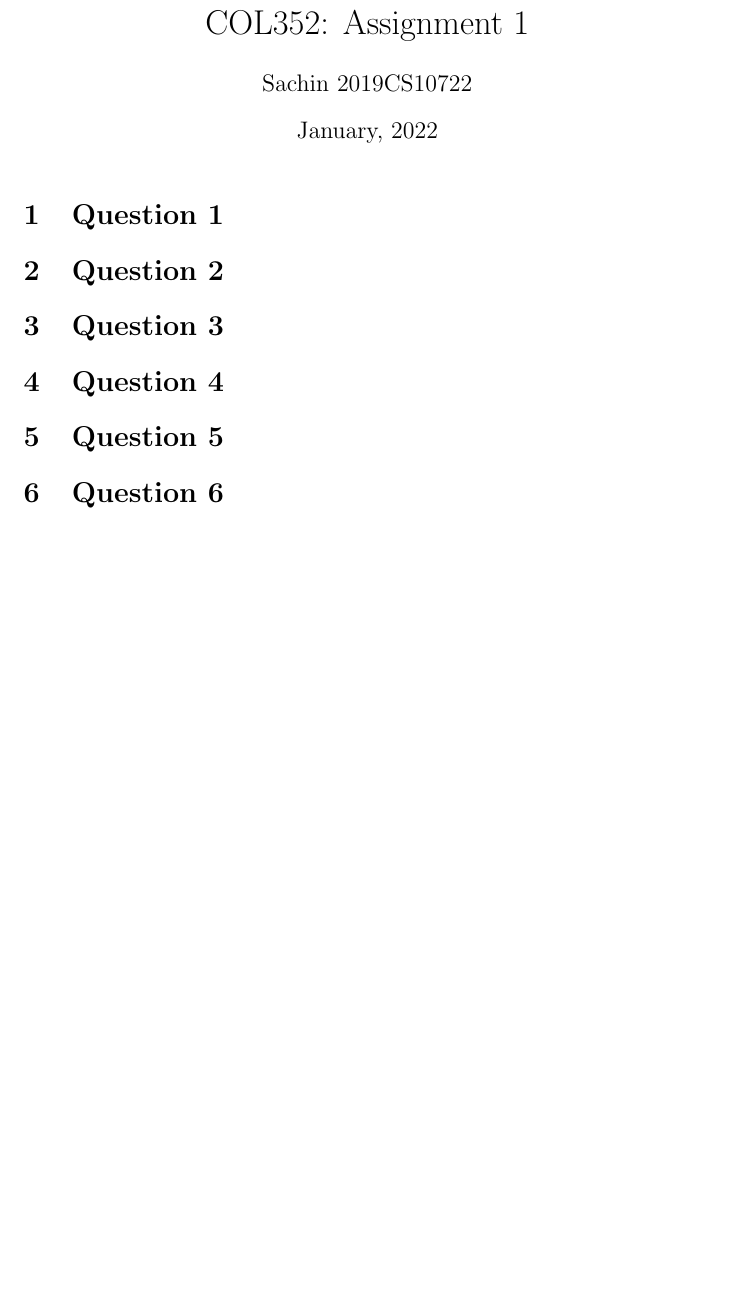
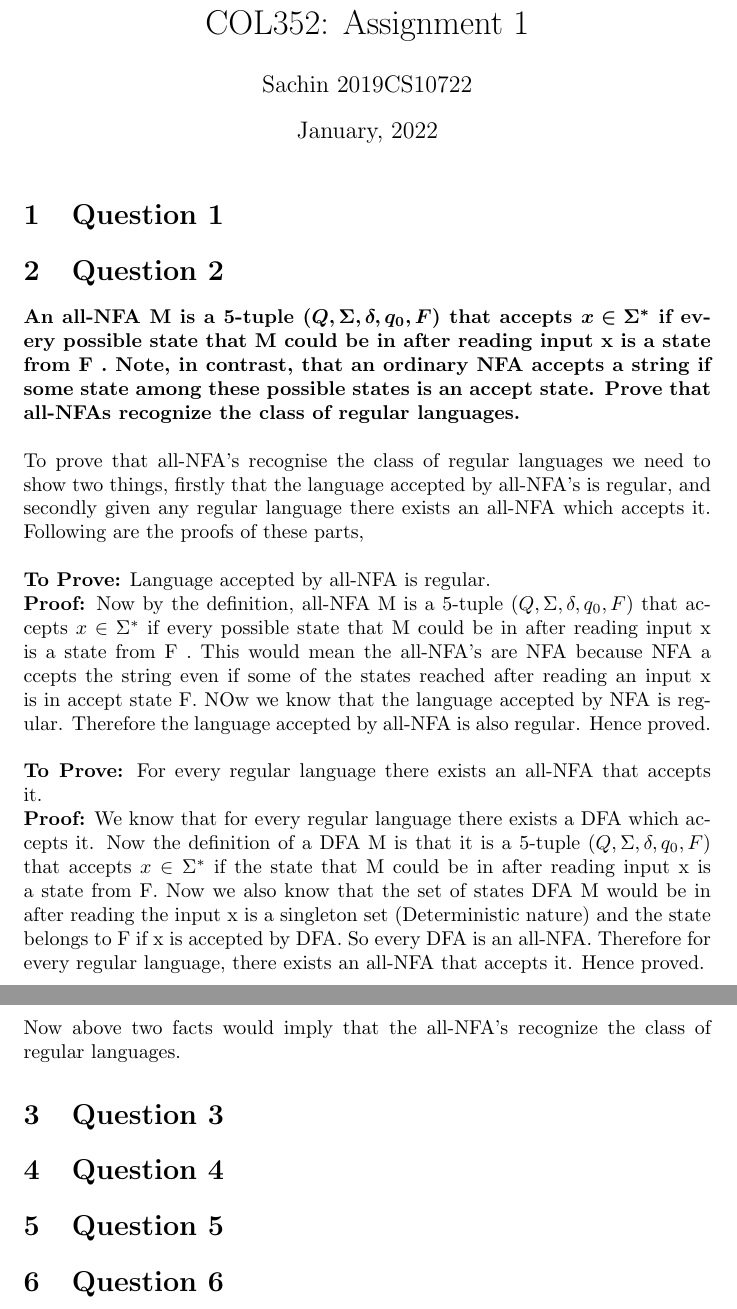
Before and after one commit to its-sachin/COL352-TOC, a LaTeX document (A1/A1.tex): part of the page before the commit and two parts of pages 1 and 2 of 2 after it, the two joined at a grey line, cut so that both start at the same text, the shorter picture padded with empty space. Compiled offline with pdfLaTeX.

Commit message:
question 2 done

```diff
--- a/A1/A1.tex
+++ b/A1/A1.tex
@@ -1,8 +1,7 @@
 \documentclass{article}
 \usepackage[utf8]{inputenc}
-\usepackage{graphicx}
-\usepackage{float}
-
+\usepackage{amsmath}
+\usepackage{bm}
 \title{COL352: Assignment 1}
 \author{Sachin 2019CS10722 }
 \date{January, 2022}
@@ -19,7 +18,28 @@
 
 % -------------------------------------------------
 \section{Question 2}
-
+\textbf{An all-NFA M is a 5-tuple \boldsymbol{$(Q, \Sigma, \delta, q_0 , F )$} that accepts \boldsymbol{$x \in \Sigma^{*}$}
+if every possible state that M could be in after reading input x is a state from F . Note, in contrast, that an ordinary NFA
+accepts a string if some state among these possible states is an accept state. Prove that all-NFAs recognize the class of regular languages.}\\
+\\
+To prove that all-NFA's recognise the class of regular languages we need to show two things, firstly that the language accepted
+by all-NFA's is regular, and secondly given any regular language there exists an all-NFA which accepts it. Following are the proofs of these parts,
+\\
+\\
+\textbf{To Prove:} Language accepted by all-NFA is regular.\\
+\textbf{Proof:} Now by the definition, all-NFA M is a 5-tuple $(Q, \Sigma, \delta, q_0 , F )$ that accepts $x \in \Sigma^{*}$ if
+every possible state that M could be in after reading input x is a state from F . This would mean the all-NFA's are NFA because NFA a
+ccepts the string even if some of the states reached after reading an input x is in accept state F. NOw we know that the language
+accepted by NFA is regular. Therefore the language accepted by all-NFA is also regular. Hence proved.\\
+\\
+\textbf{To Prove:} For every regular language there exists an all-NFA that accepts it.\\
+\textbf{Proof:} We know that for every regular language there exists a DFA which accepts it. Now the definition of a
+DFA M is that it is a 5-tuple $(Q, \Sigma, \delta, q_0 , F )$ that accepts $x \in \Sigma^{*}$ if the state that M could
+be in after reading input x is a state from F. Now we also know that the set of states DFA M would be in after reading the
+input x is a singleton set (Deterministic nature) and the state belongs to F if x is accepted by DFA. So every DFA is an
+ all-NFA. Therefore for every regular language, there exists an all-NFA that accepts it. Hence proved.\\
+\\
+Now above two facts would imply that the all-NFA's recognize the class of regular languages.
 
 
 
```
Also changed, not shown: A1/A1.pdf, 4 other files.
